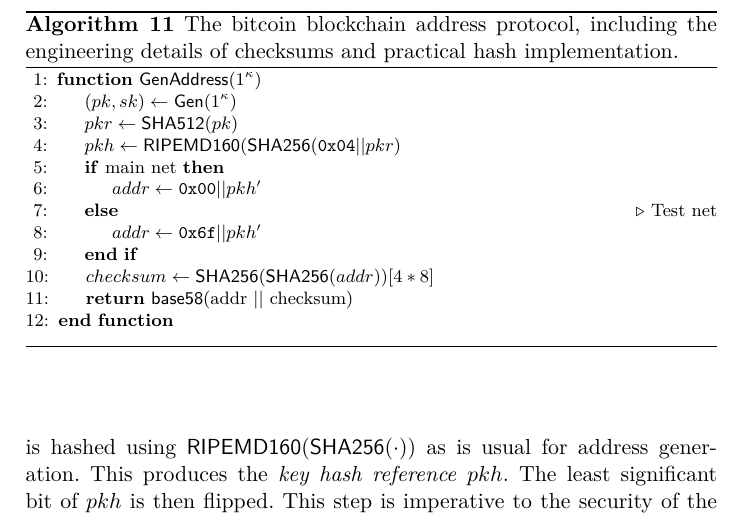
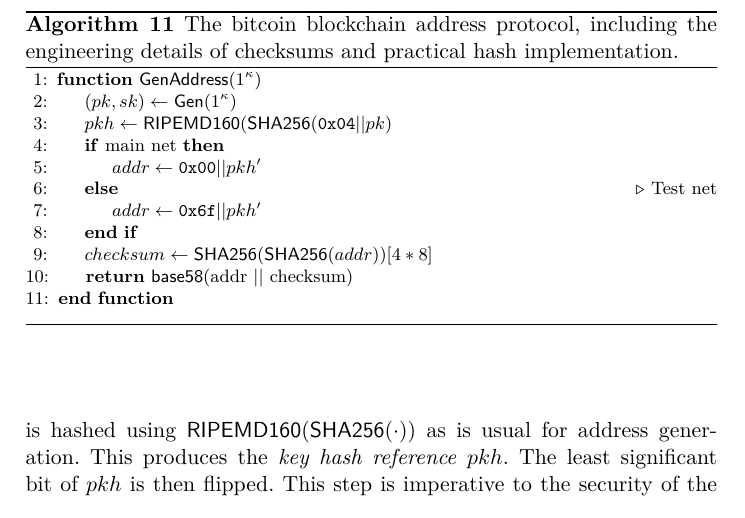
Before and after one commit to decrypto-org/burn-paper, a LaTeX paper (burn.tex, which reads algorithms/alg.bitcoin-real.tex): part of page 20 of 22, cut so that both start at the same text. Compiled offline with pdfLaTeX.

Commit message:
BTC does not SHA256 on the pk twice

```diff
--- a/algorithms/alg.bitcoin-real.tex
+++ b/algorithms/alg.bitcoin-real.tex
@@ -4,8 +4,7 @@
     \begin{algorithmic}[1]
         \Function{$\GenAddress$}{$1^\kappa$}
             \Let{(pk, sk)}{\Gen(1^\kappa)}
-            \Let{pkr}{\textsf{SHA512}(pk)}
-            \Let{pkh}{\textsf{RIPEMD160}(\textsf{SHA256}(\texttt{0x04} || pkr)}
+            \Let{pkh}{\textsf{RIPEMD160}(\textsf{SHA256}(\texttt{0x04} || pk)}
             \If{main net}
               \Let{addr}{\texttt{0x00} || pkh'}
             \Else
```
